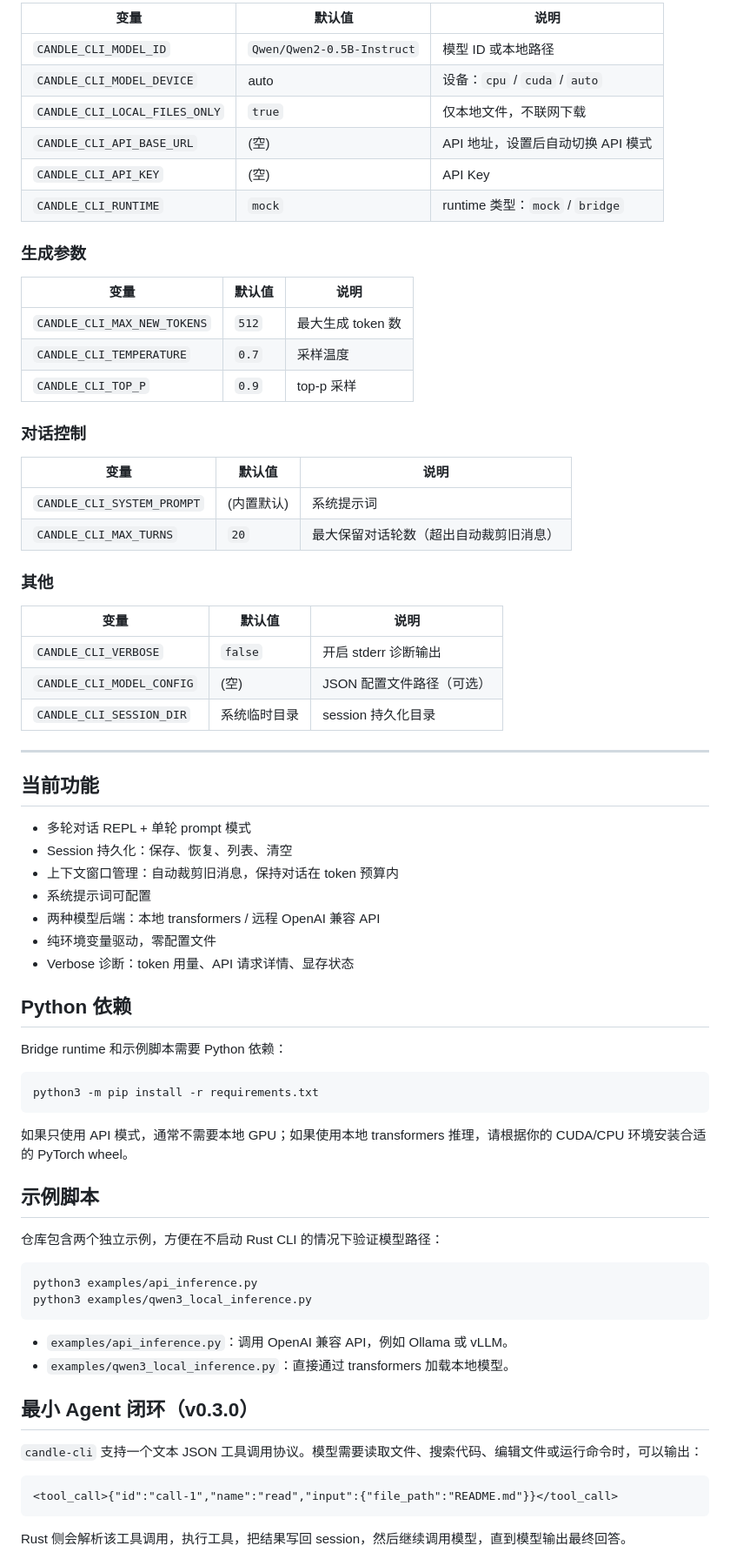
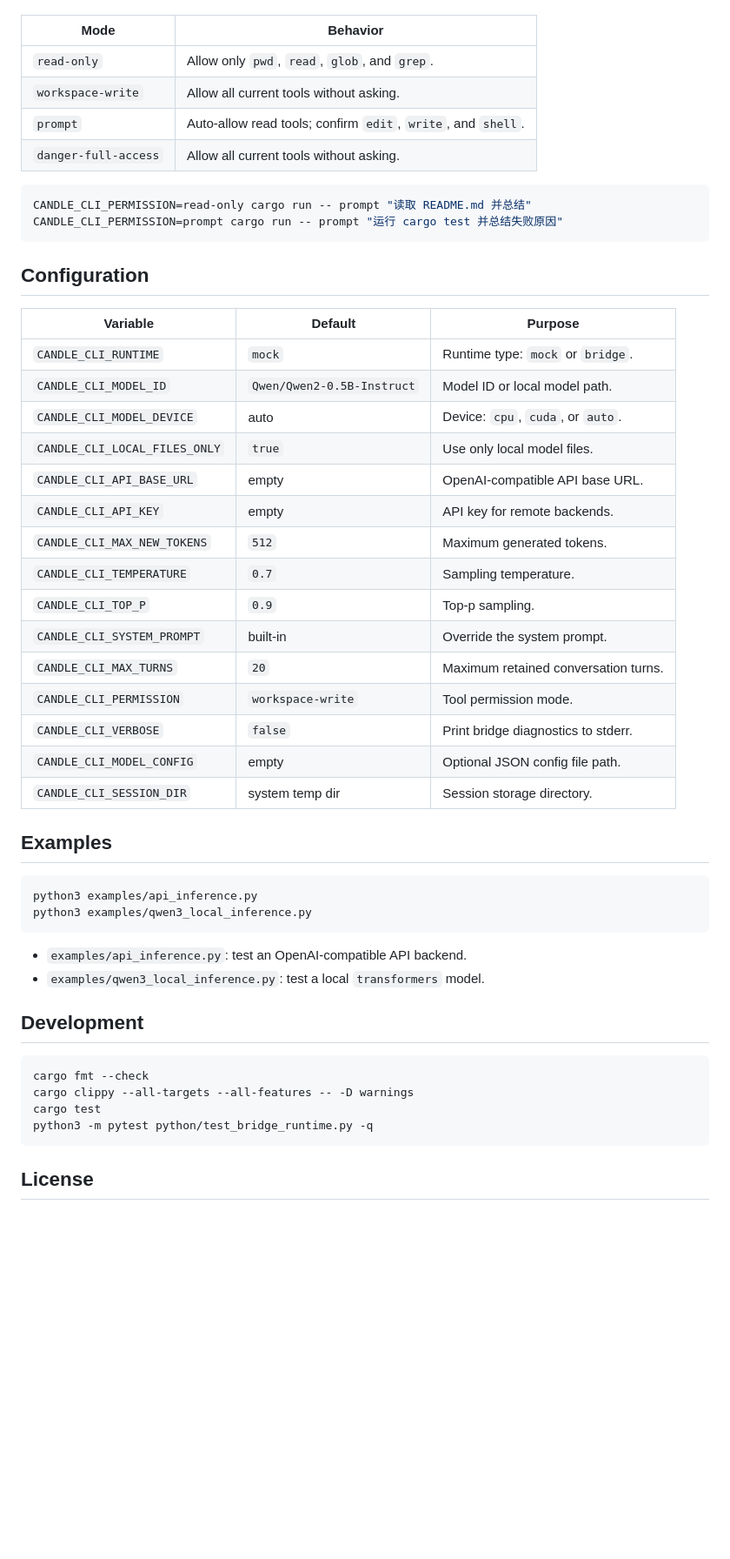
Before and after one commit to DuangZ-GR/candle-cli, a Markdown page: README.md, the part around one of its changes. Shown at 87% size. Drawn GitHub-style; blank space fills up the shorter version.

Commit message:
docs: polish README landing page
Co-Authored-By: Claude Opus 4.6 <noreply@anthropic.com>

````diff
--- a/README.md
+++ b/README.md
@@ -159,77 +119,54 @@ cargo run -- prompt "你好"
 
-| 变量 | 默认值 | 说明 |
-|------|--------|------|
-| `CANDLE_CLI_MODEL_ID` | `Qwen/Qwen2-0.5B-Instruct` | 模型 ID 或本地路径 |
-| `CANDLE_CLI_MODEL_DEVICE` | auto | 设备：`cpu` / `cuda` / `auto` |
-| `CANDLE_CLI_LOCAL_FILES_ONLY` | `true` | 仅本地文件，不联网下载 |
-| `CANDLE_CLI_API_BASE_URL` | (空) | API 地址，设置后自动切换 API 模式 |
-| `CANDLE_CLI_API_KEY` | (空) | API Key |
-| `CANDLE_CLI_RUNTIME` | `mock` | runtime 类型：`mock` / `bridge` |
-
-### 生成参数
-
-| 变量 | 默认值 | 说明 |
-|------|--------|------|
-| `CANDLE_CLI_MAX_NEW_TOKENS` | `512` | 最大生成 token 数 |
-| `CANDLE_CLI_TEMPERATURE` | `0.7` | 采样温度 |
-| `CANDLE_CLI_TOP_P` | `0.9` | top-p 采样 |
-
-### 对话控制
-
-| 变量 | 默认值 | 说明 |
-|------|--------|------|
-| `CANDLE_CLI_SYSTEM_PROMPT` | (内置默认) | 系统提示词 |
-| `CANDLE_CLI_MAX_TURNS` | `20` | 最大保留对话轮数（超出自动裁剪旧消息） |
-
-### 其他
-
-| 变量 | 默认值 | 说明 |
-|------|--------|------|
-| `CANDLE_CLI_VERBOSE` | `false` | 开启 stderr 诊断输出 |
-| `CANDLE_CLI_MODEL_CONFIG` | (空) | JSON 配置文件路径（可选） |
-| `CANDLE_CLI_SESSION_DIR` | 系统临时目录 | session 持久化目录 |
-
----
-
-## 当前功能
-
-- 多轮对话 REPL + 单轮 prompt 模式
-- Session 持久化：保存、恢复、列表、清空
-- 上下文窗口管理：自动裁剪旧消息，保持对话在 token 预算内
-- 系统提示词可配置
-- 两种模型后端：本地 transformers / 远程 OpenAI 兼容 API
-- 纯环境变量驱动，零配置文件
-- Verbose 诊断：token 用量、API 请求详情、显存状态
-
-## Python 依赖
-
-Bridge runtime 和示例脚本需要 Python 依赖：
+| Mode | Behavior |
+|------|----------|
+| `read-only` | Allow only `pwd`, `read`, `glob`, and `grep`. |
+| `workspace-write` | Allow all current tools without asking. |
+| `prompt` | Auto-allow read tools; confirm `edit`, `write`, and `shell`. |
+| `danger-full-access` | Allow all current tools without asking. |
 
 ```bash
-python3 -m pip install -r requirements.txt
+CANDLE_CLI_PERMISSION=read-only cargo run -- prompt "读取 README.md 并总结"
+CANDLE_CLI_PERMISSION=prompt cargo run -- prompt "运行 cargo test 并总结失败原因"
 ```
 
-如果只使用 API 模式，通常不需要本地 GPU；如果使用本地 transformers 推理，请根据你的 CUDA/CPU 环境安装合适的 PyTorch wheel。
+## Configuration
 
-## 示例脚本
+| Variable | Default | Purpose |
+|----------|---------|---------|
+| `CANDLE_CLI_RUNTIME` | `mock` | Runtime type: `mock` or `bridge`. |
+| `CANDLE_CLI_MODEL_ID` | `Qwen/Qwen2-0.5B-Instruct` | Model ID or local model path. |
+| `CANDLE_CLI_MODEL_DEVICE` | auto | Device: `cpu`, `cuda`, or `auto`. |
+| `CANDLE_CLI_LOCAL_FILES_ONLY` | `true` | Use only local model files. |
+| `CANDLE_CLI_API_BASE_URL` | empty | OpenAI-compatible API base URL. |
+| `CANDLE_CLI_API_KEY` | empty | API key for remote backends. |
+| `CANDLE_CLI_MAX_NEW_TOKENS` | `512` | Maximum generated tokens. |
+| `CANDLE_CLI_TEMPERATURE` | `0.7` | Sampling temperature. |
+| `CANDLE_CLI_TOP_P` | `0.9` | Top-p sampling. |
+| `CANDLE_CLI_SYSTEM_PROMPT` | built-in | Override the system prompt. |
+| `CANDLE_CLI_MAX_TURNS` | `20` | Maximum retained conversation turns. |
+| `CANDLE_CLI_PERMISSION` | `workspace-write` | Tool permission mode. |
+| `CANDLE_CLI_VERBOSE` | `false` | Print bridge diagnostics to stderr. |
+| `CANDLE_CLI_MODEL_CONFIG` | empty | Optional JSON config file path. |
+| `CANDLE_CLI_SESSION_DIR` | system temp dir | Session storage directory. |
 
-仓库包含两个独立示例，方便在不启动 Rust CLI 的情况下验证模型路径：
+## Examples
 
 ```bash
 python3 examples/api_inference.py
 python3 examples/qwen3_local_inference.py
 ```
 
-- `examples/api_inference.py`：调用 OpenAI 兼容 API，例如 Ollama 或 vLLM。
-- `examples/qwen3_local_inference.py`：直接通过 transformers 加载本地模型。
+- `examples/api_inference.py`: test an OpenAI-compatible API backend.
+- `examples/qwen3_local_inference.py`: test a local `transformers` model.
 
-## 最小 Agent 闭环（v0.3.0）
+## Development
 
-`candle-cli` 支持一个文本 JSON 工具调用协议。模型需要读取文件、搜索代码、编辑文件或运行命令时，可以输出：
-
-```text
-<tool_call>{"id":"call-1","name":"read","input":{"file_path":"README.md"}}</tool_call>
+```bash
+cargo fmt --check
+cargo clippy --all-targets --all-features -- -D warnings
+cargo test
+python3 -m pytest python/test_bridge_runtime.py -q
 ```
 
-Rust 侧会解析该工具调用，执行工具，把结果写回 session，然后继续调用模型，直到模型输出最终回答。
+## License
 
````
Also changed, not shown: other parts of README.md (+60 -199 lines).
